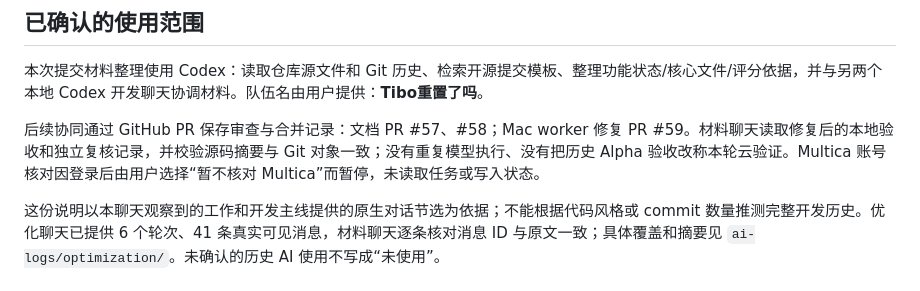
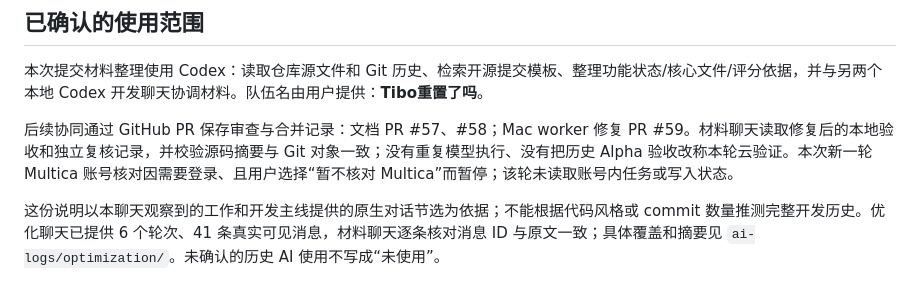
Before and after one commit to 7onytang/LastCore, a Markdown page: AI_USAGE.md, the part around the change. Rendered like a GitHub page.

Commit message:
docs: clarify paused Multica lookup scope

```diff
--- a/AI_USAGE.md
+++ b/AI_USAGE.md
@@ -4,7 +4,7 @@
 
 本次提交材料整理使用 Codex：读取仓库源文件和 Git 历史、检索开源提交模板、整理功能状态/核心文件/评分依据，并与另两个本地 Codex 开发聊天协调材料。队伍名由用户提供：**Tibo重置了吗**。
 
-后续协同通过 GitHub PR 保存审查与合并记录：文档 PR #57、#58；Mac worker 修复 PR #59。材料聊天读取修复后的本地验收和独立复核记录，并校验源码摘要与 Git 对象一致；没有重复模型执行、没有把历史 Alpha 验收改称本轮云验证。Multica 账号核对因登录后由用户选择“暂不核对 Multica”而暂停，未读取任务或写入状态。
+后续协同通过 GitHub PR 保存审查与合并记录：文档 PR #57、#58；Mac worker 修复 PR #59。材料聊天读取修复后的本地验收和独立复核记录，并校验源码摘要与 Git 对象一致；没有重复模型执行、没有把历史 Alpha 验收改称本轮云验证。本次新一轮 Multica 账号核对因需要登录、且用户选择“暂不核对 Multica”而暂停；该轮未读取账号内任务或写入状态。
 
 这份说明以本聊天观察到的工作和开发主线提供的原生对话节选为依据；不能根据代码风格或 commit 数量推测完整开发历史。优化聊天已提供 6 个轮次、41 条真实可见消息，材料聊天逐条核对消息 ID 与原文一致；具体覆盖和摘要见 `ai-logs/optimization/`。未确认的历史 AI 使用不写成“未使用”。
 
```
